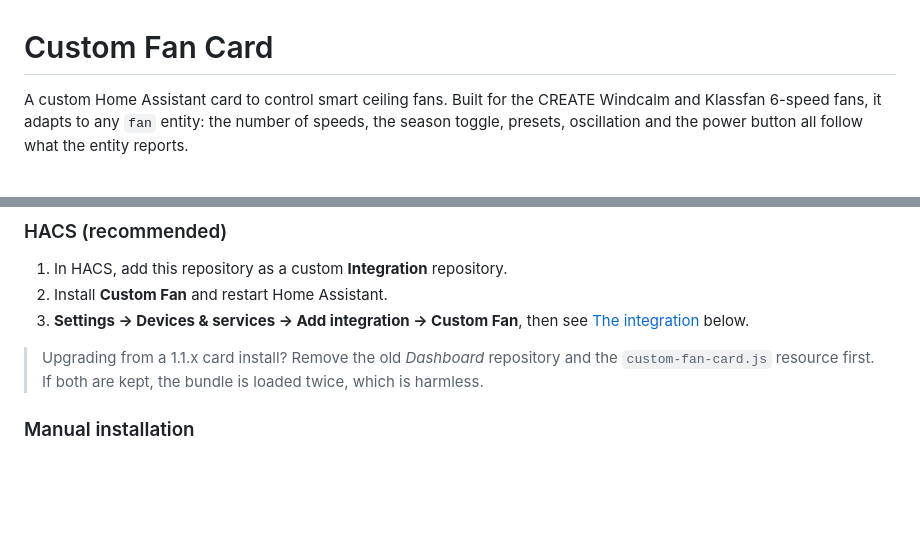
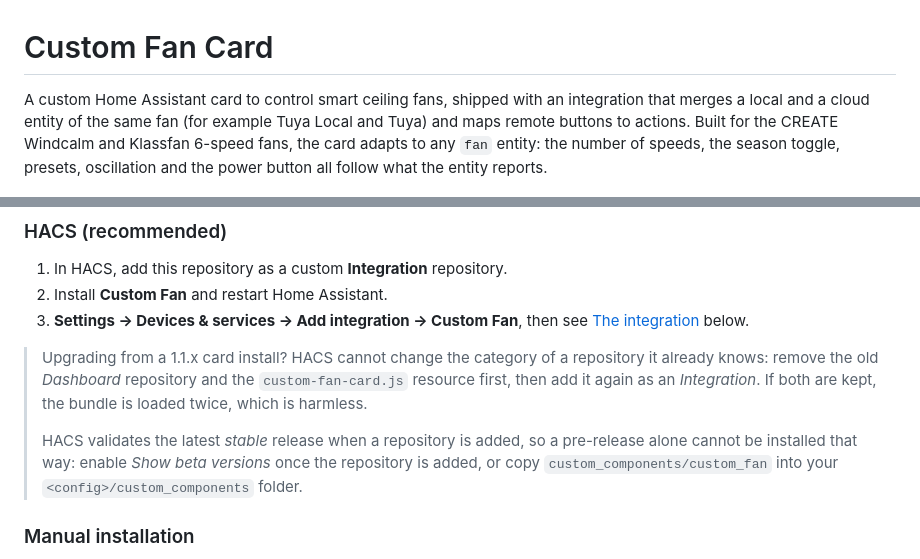
Before and after one commit to Gamso/custom_fan_card, a Markdown page: README.md, 2 parts joined by grey strips. GitHub-like rendering; blank space fills up the shorter version.

```diff
--- a/README.md
+++ b/README.md
@@ -1,9 +1,11 @@
 # Custom Fan Card
 
-A custom Home Assistant card to control smart ceiling fans. Built for the
-CREATE Windcalm and Klassfan 6-speed fans, it adapts to any `fan` entity: the
-number of speeds, the season toggle, presets, oscillation and the power button
-all follow what the entity reports.
+A custom Home Assistant card to control smart ceiling fans, shipped with an
+integration that merges a local and a cloud entity of the same fan (for example
+Tuya Local and Tuya) and maps remote buttons to actions. Built for the
+CREATE Windcalm and Klassfan 6-speed fans, the card adapts to any `fan` entity:
+the number of speeds, the season toggle, presets, oscillation and the power
+button all follow what the entity reports.
 
 ![Card Preview](assets/card_preview.png)
 
@@ -53,9 +55,15 @@ installation).
 3. **Settings → Devices & services → Add integration → Custom Fan**, then
    see [The integration](#the-integration) below.
 
-> Upgrading from a 1.1.x card install? Remove the old *Dashboard* repository
-> and the `custom-fan-card.js` resource first. If both are kept, the bundle is
-> loaded twice, which is harmless.
+> Upgrading from a 1.1.x card install? HACS cannot change the category of a
+> repository it already knows: remove the old *Dashboard* repository and the
+> `custom-fan-card.js` resource first, then add it again as an *Integration*.
+> If both are kept, the bundle is loaded twice, which is harmless.
+>
+> HACS validates the latest *stable* release when a repository is added, so a
+> pre-release alone cannot be installed that way: enable *Show beta versions*
+> once the repository is added, or copy `custom_components/custom_fan` into
+> your `<config>/custom_components` folder.
 
 ### Manual installation
 
```
Also changed, not shown: other parts of README.md (+8 -0 lines), assets/integration_entities.png (added), assets/integration_menu.png (added), assets/integration_remote_add.png (added), assets/integration_remotes.png (added).
